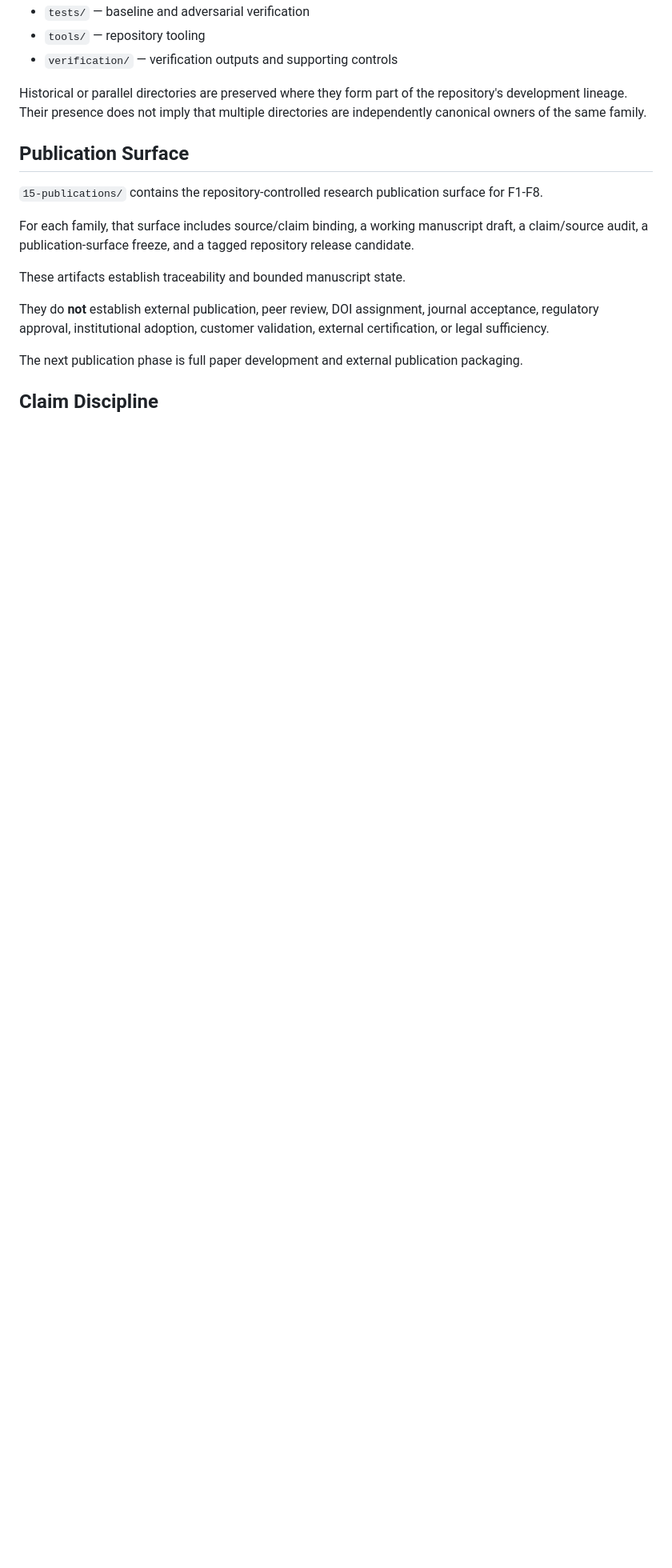
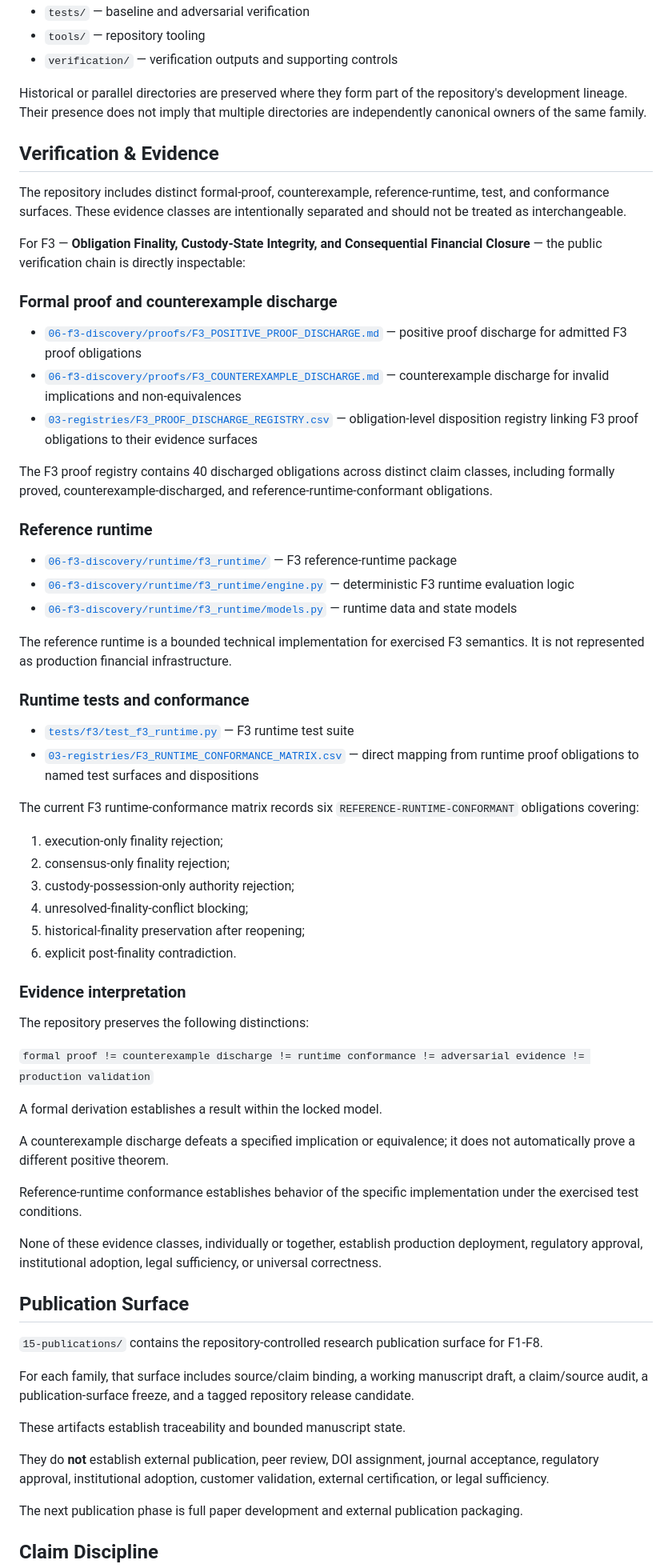
Before and after one commit to ORYNTH-systems/orynth-financial-infrastructure, a Markdown page: README.md, the part around the change. Shown at 80% size. Rendered like a GitHub page; blank space fills up the shorter version.

Commit message:
docs(finance): expose F3 proof surface in repository README

```diff
--- a/README.md
+++ b/README.md
@@ -122,6 +122,56 @@ Studies partial financial effectuation, compensation, reversal, reconciliation,
 
 Historical or parallel directories are preserved where they form part of the repository's development lineage. Their presence does not imply that multiple directories are independently canonical owners of the same family.
 
+## Verification & Evidence
+
+The repository includes distinct formal-proof, counterexample, reference-runtime, test, and conformance surfaces. These evidence classes are intentionally separated and should not be treated as interchangeable.
+
+For F3 — **Obligation Finality, Custody-State Integrity, and Consequential Financial Closure** — the public verification chain is directly inspectable:
+
+### Formal proof and counterexample discharge
+
+- [`06-f3-discovery/proofs/F3_POSITIVE_PROOF_DISCHARGE.md`](06-f3-discovery/proofs/F3_POSITIVE_PROOF_DISCHARGE.md) — positive proof discharge for admitted F3 proof obligations
+- [`06-f3-discovery/proofs/F3_COUNTEREXAMPLE_DISCHARGE.md`](06-f3-discovery/proofs/F3_COUNTEREXAMPLE_DISCHARGE.md) — counterexample discharge for invalid implications and non-equivalences
+- [`03-registries/F3_PROOF_DISCHARGE_REGISTRY.csv`](03-registries/F3_PROOF_DISCHARGE_REGISTRY.csv) — obligation-level disposition registry linking F3 proof obligations to their evidence surfaces
+
+The F3 proof registry contains 40 discharged obligations across distinct claim classes, including formally proved, counterexample-discharged, and reference-runtime-conformant obligations.
+
+### Reference runtime
+
+- [`06-f3-discovery/runtime/f3_runtime/`](06-f3-discovery/runtime/f3_runtime/) — F3 reference-runtime package
+- [`06-f3-discovery/runtime/f3_runtime/engine.py`](06-f3-discovery/runtime/f3_runtime/engine.py) — deterministic F3 runtime evaluation logic
+- [`06-f3-discovery/runtime/f3_runtime/models.py`](06-f3-discovery/runtime/f3_runtime/models.py) — runtime data and state models
+
+The reference runtime is a bounded technical implementation for exercised F3 semantics. It is not represented as production financial infrastructure.
+
+### Runtime tests and conformance
+
+- [`tests/f3/test_f3_runtime.py`](tests/f3/test_f3_runtime.py) — F3 runtime test suite
+- [`03-registries/F3_RUNTIME_CONFORMANCE_MATRIX.csv`](03-registries/F3_RUNTIME_CONFORMANCE_MATRIX.csv) — direct mapping from runtime proof obligations to named test surfaces and dispositions
+
+The current F3 runtime-conformance matrix records six `REFERENCE-RUNTIME-CONFORMANT` obligations covering:
+
+1. execution-only finality rejection;
+2. consensus-only finality rejection;
+3. custody-possession-only authority rejection;
+4. unresolved-finality-conflict blocking;
+5. historical-finality preservation after reopening;
+6. explicit post-finality contradiction.
+
+### Evidence interpretation
+
+The repository preserves the following distinctions:
+
+`formal proof != counterexample discharge != runtime conformance != adversarial evidence != production validation`
+
+A formal derivation establishes a result within the locked model.
+
+A counterexample discharge defeats a specified implication or equivalence; it does not automatically prove a different positive theorem.
+
+Reference-runtime conformance establishes behavior of the specific implementation under the exercised test conditions.
+
+None of these evidence classes, individually or together, establish production deployment, regulatory approval, institutional adoption, legal sufficiency, or universal correctness.
+
 ## Publication Surface
 
 `15-publications/` contains the repository-controlled research publication surface for F1-F8.
```
Also changed, not shown: 00-governance/public-repository/FIN_REPO_04_R3_UTF8_RECONSTRUCTION_ADMISSION.md (added, +24 -0 lines).
